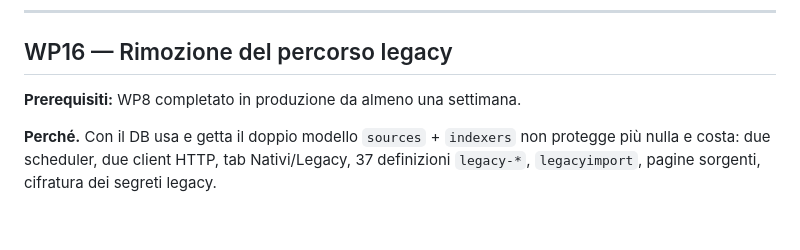
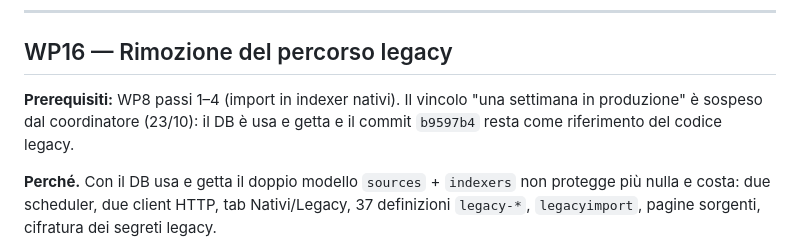
Before and after one commit to buzzqw/indexarr, a Markdown page: docs/NEXT-STEPS.md, the part around the change. Rendered like a GitHub page; blank space fills up the shorter version.

Commit message:
Relax the WP16 prerequisite in NEXT-STEPS

```diff
--- a/docs/NEXT-STEPS.md
+++ b/docs/NEXT-STEPS.md
@@ -763,7 +763,9 @@ impostazioni manuali; test di equivalenza di WP7 ancora verdi.
 
 ## WP16 — Rimozione del percorso legacy
 
-**Prerequisiti:** WP8 completato in produzione da almeno una settimana.
+**Prerequisiti:** WP8 passi 1–4 (import in indexer nativi). Il vincolo
+"una settimana in produzione" è sospeso dal coordinatore (23/10): il DB è usa
+e getta e il commit `b9597b4` resta come riferimento del codice legacy.
 
 **Perché.** Con il DB usa e getta il doppio modello `sources` + `indexers`
 non protegge più nulla e costa: due scheduler, due client HTTP, tab
```
